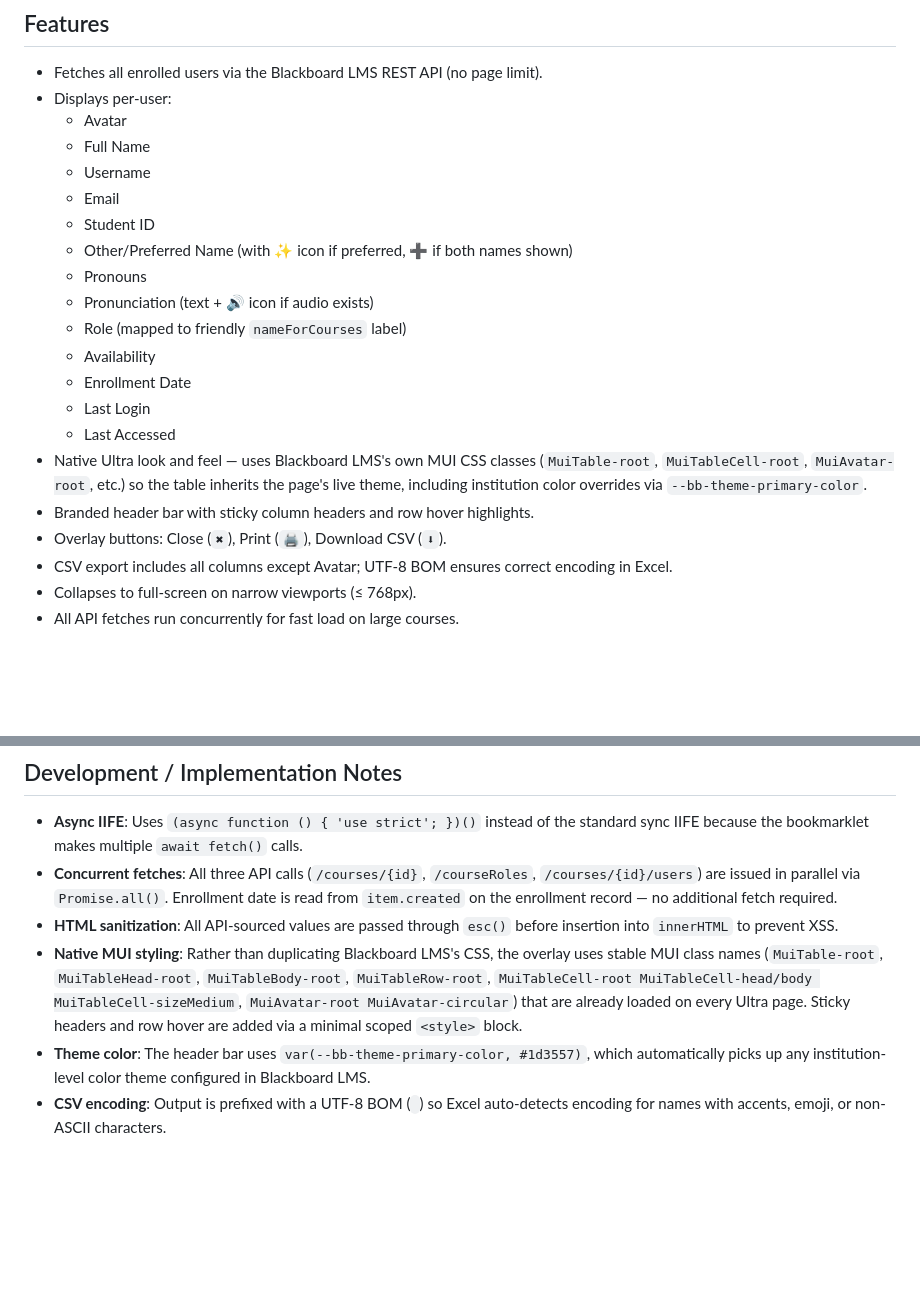
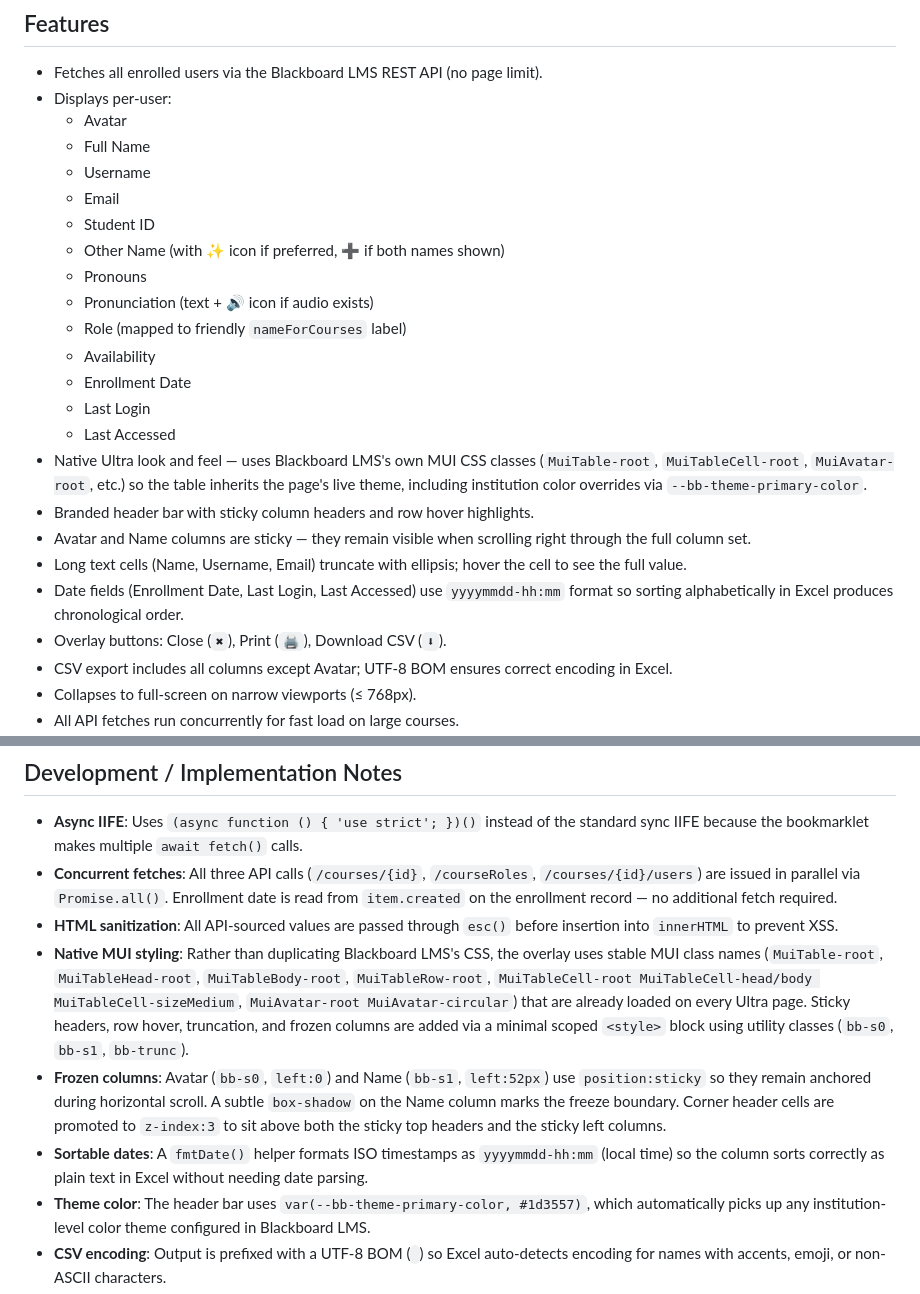
Before and after one commit to jkelley-blackboard/blackboard-bookmarklets, a Markdown page: ultra_roster/README.md, 2 parts joined by grey strips. Rendered like a GitHub page; blank space fills up the shorter version.

Commit message:
Update ultra_roster README for layout and style improvements
Co-Authored-By: Claude Sonnet 4.6 <noreply@anthropic.com>

```diff
--- a/ultra_roster/README.md
+++ b/ultra_roster/README.md
@@ -13,7 +13,7 @@ Generates a full, print-ready course roster overlay for any Blackboard LMS Ultra
   - Username
   - Email
   - Student ID
-  - Other/Preferred Name (with ✨ icon if preferred, ➕ if both names shown)
+  - Other Name (with ✨ icon if preferred, ➕ if both names shown)
   - Pronouns
   - Pronunciation (text + 🔊 icon if audio exists)
   - Role (mapped to friendly `nameForCourses` label)
@@ -23,6 +23,9 @@ Generates a full, print-ready course roster overlay for any Blackboard LMS Ultra
   - Last Accessed
 - Native Ultra look and feel — uses Blackboard LMS's own MUI CSS classes (`MuiTable-root`, `MuiTableCell-root`, `MuiAvatar-root`, etc.) so the table inherits the page's live theme, including institution color overrides via `--bb-theme-primary-color`.
 - Branded header bar with sticky column headers and row hover highlights.
+- Avatar and Name columns are sticky — they remain visible when scrolling right through the full column set.
+- Long text cells (Name, Username, Email) truncate with ellipsis; hover the cell to see the full value.
+- Date fields (Enrollment Date, Last Login, Last Accessed) use `yyyymmdd-hh:mm` format so sorting alphabetically in Excel produces chronological order.
 - Overlay buttons: Close (`✖`), Print (`🖨`), Download CSV (`⬇`).
 - CSV export includes all columns except Avatar; UTF-8 BOM ensures correct encoding in Excel.
 - Collapses to full-screen on narrow viewports (≤ 768px).
@@ -70,7 +73,9 @@ ultra_roster/
 - **Async IIFE**: Uses `(async function () { 'use strict'; })()` instead of the standard sync IIFE because the bookmarklet makes multiple `await fetch()` calls.
 - **Concurrent fetches**: All three API calls (`/courses/{id}`, `/courseRoles`, `/courses/{id}/users`) are issued in parallel via `Promise.all()`. Enrollment date is read from `item.created` on the enrollment record — no additional fetch required.
 - **HTML sanitization**: All API-sourced values are passed through `esc()` before insertion into `innerHTML` to prevent XSS.
-- **Native MUI styling**: Rather than duplicating Blackboard LMS's CSS, the overlay uses stable MUI class names (`MuiTable-root`, `MuiTableHead-root`, `MuiTableBody-root`, `MuiTableRow-root`, `MuiTableCell-root MuiTableCell-head/body MuiTableCell-sizeMedium`, `MuiAvatar-root MuiAvatar-circular`) that are already loaded on every Ultra page. Sticky headers and row hover are added via a minimal scoped `<style>` block.
+- **Native MUI styling**: Rather than duplicating Blackboard LMS's CSS, the overlay uses stable MUI class names (`MuiTable-root`, `MuiTableHead-root`, `MuiTableBody-root`, `MuiTableRow-root`, `MuiTableCell-root MuiTableCell-head/body MuiTableCell-sizeMedium`, `MuiAvatar-root MuiAvatar-circular`) that are already loaded on every Ultra page. Sticky headers, row hover, truncation, and frozen columns are added via a minimal scoped `<style>` block using utility classes (`bb-s0`, `bb-s1`, `bb-trunc`).
+- **Frozen columns**: Avatar (`bb-s0`, `left:0`) and Name (`bb-s1`, `left:52px`) use `position:sticky` so they remain anchored during horizontal scroll. A subtle `box-shadow` on the Name column marks the freeze boundary. Corner header cells are promoted to `z-index:3` to sit above both the sticky top headers and the sticky left columns.
+- **Sortable dates**: A `fmtDate()` helper formats ISO timestamps as `yyyymmdd-hh:mm` (local time) so the column sorts correctly as plain text in Excel without needing date parsing.
 - **Theme color**: The header bar uses `var(--bb-theme-primary-color, #1d3557)`, which automatically picks up any institution-level color theme configured in Blackboard LMS.
 - **CSV encoding**: Output is prefixed with a UTF-8 BOM (`﻿`) so Excel auto-detects encoding for names with accents, emoji, or non-ASCII characters.
 - **CSS rules**: Each CSS rule is kept on a single line in the source to simplify minification.
```
